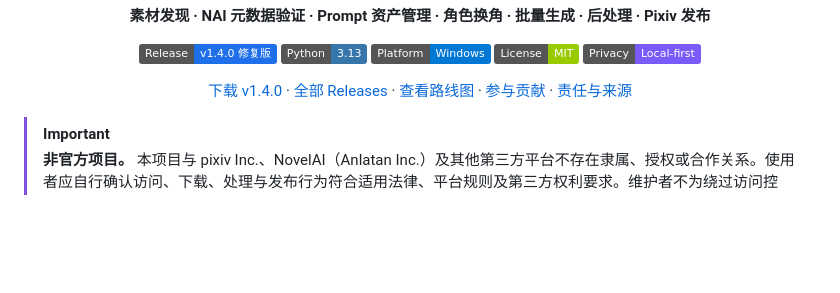
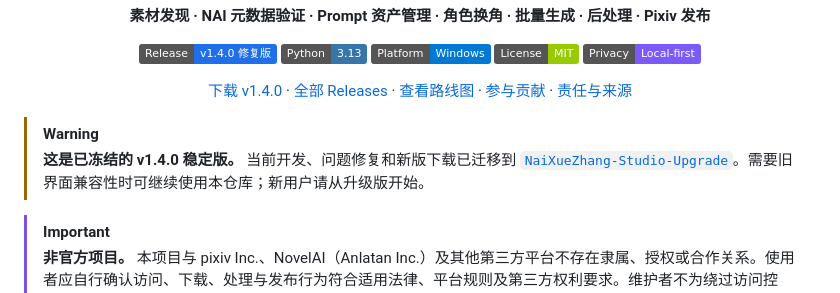
Before and after one commit to h1neolzr7f/NaiXueZhang-Studio, a Markdown page: README.md, the part around the change. GitHub-like rendering; badges without logos; blank space fills up the shorter version.

Commit message:
docs: direct users to the active maintenance line

```diff
--- a/README.md
+++ b/README.md
@@ -19,6 +19,9 @@
 [责任与来源](RESPONSIBLE_USE.md)
 
 </div>
+
+> [!WARNING]
+> **这是已冻结的 v1.4.0 稳定版。** 当前开发、问题修复和新版下载已迁移到 [`NaiXueZhang-Studio-Upgrade`](https://github.com/h1neolzr7f/NaiXueZhang-Studio-Upgrade)。需要旧界面兼容性时可继续使用本仓库；新用户请从升级版开始。
 
 > [!IMPORTANT]
 > **非官方项目。** 本项目与 pixiv Inc.、NovelAI（Anlatan Inc.）及其他第三方平台不存在隶属、授权或合作关系。使用者应自行确认访问、下载、处理与发布行为符合适用法律、平台规则及第三方权利要求。维护者不为绕过访问控制、干扰平台运行、未经授权的数据采集或侵权传播提供支持。详见 [免责声明](DISCLAIMER.md) 与 [负责任使用说明](RESPONSIBLE_USE.md)。
```
